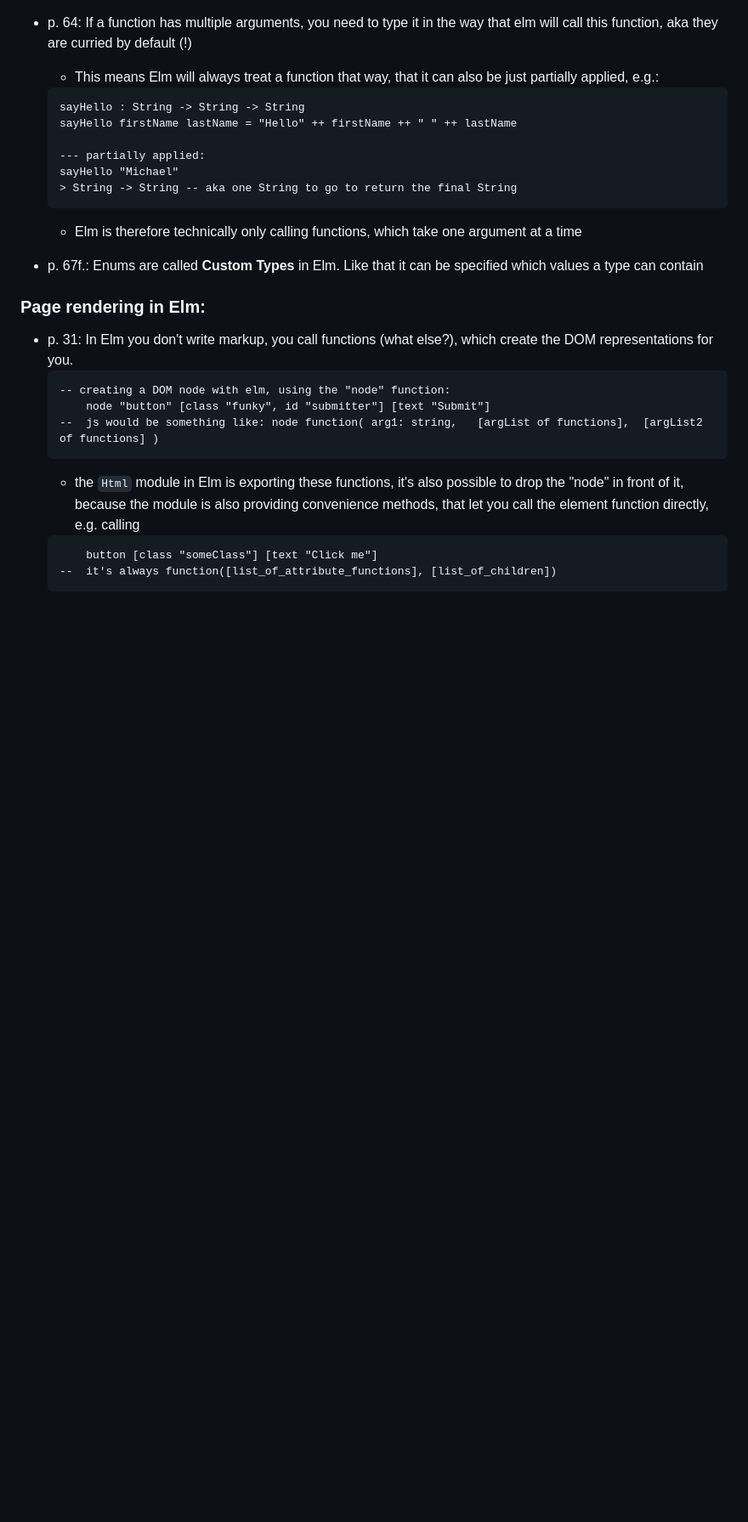
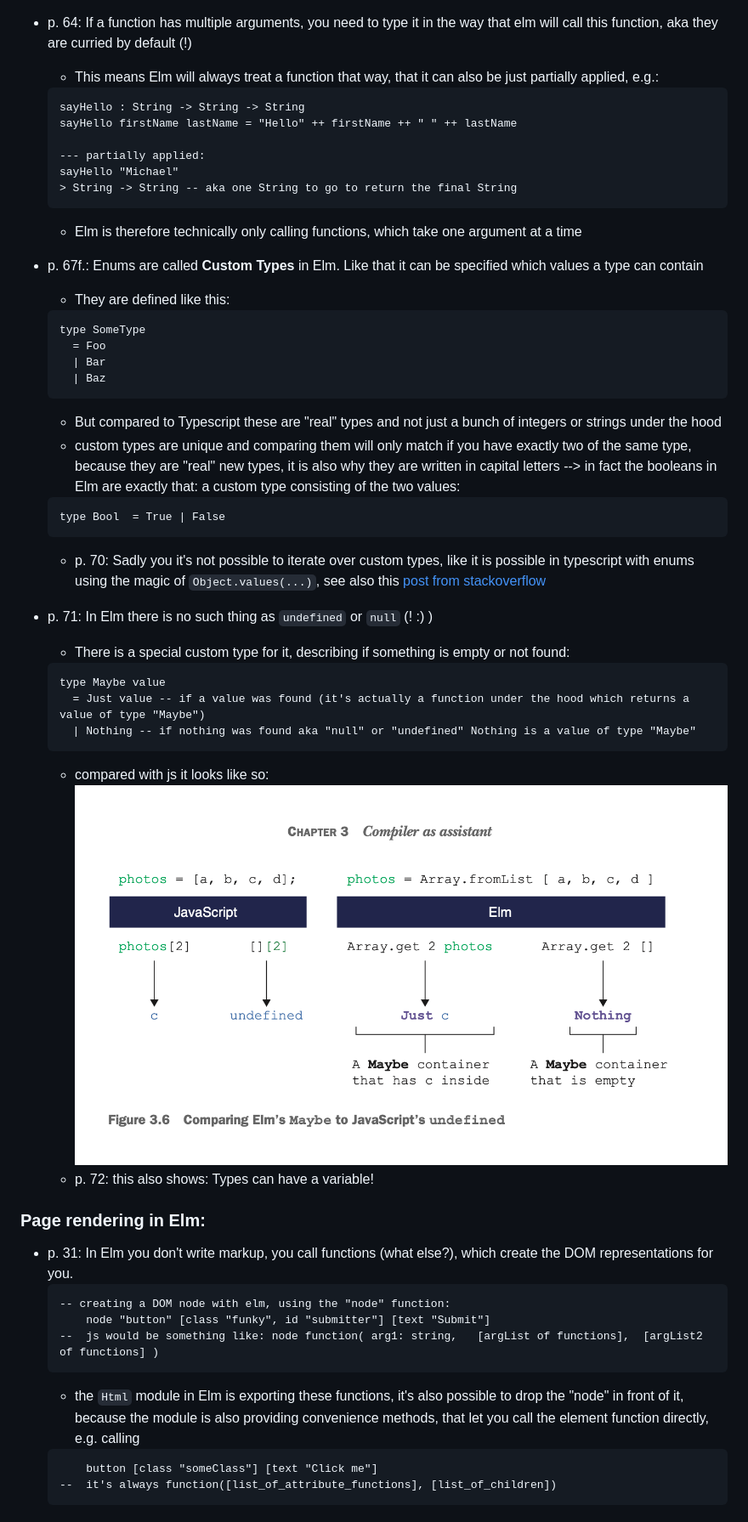
Before and after one commit to HerrGustav/elm-slide, a Markdown page: notes.md, the part around the change printed below. Shown: that part at 85% size. Rendered like a GitHub page; pictures changed too: assets/ElmMaybeVsJavascriptUndefined.png (added); blank space fills up the shorter version.

Commit message:
add stuff about types

````diff
--- a/notes.md
+++ b/notes.md
@@ -195,6 +222,28 @@ type alias Photo : { url : String }
   - Elm is therefore technically only calling functions, which take one argument at a time
 
 - p. 67f.: Enums are called **Custom Types** in Elm. Like that it can be specified which values a type can contain
+  - They are defined like this:
+  ```elm
+  type SomeType
+    = Foo
+    | Bar
+    | Baz
+  ```
+  - But compared to Typescript these are "real" types and not just a bunch of integers or strings under the hood
+  - custom types are unique and comparing them will only match if you have exactly two of the same type, because they are "real" new types, it is also why they are written in capital letters --> in fact the booleans in Elm are exactly that: a custom type consisting of the two values:
+  ```elm
+  type Bool  = True | False
+  ```
+  - p. 70: Sadly you it's not possible to iterate over custom types, like it is possible in typescript with enums using the magic of `Object.values(...)`, see also this [post from stackoverflow](https://stackoverflow.com/questions/38132338/is-it-possible-to-iterate-over-union-type-in-elm)
+- p. 71: In Elm there is no such thing as `undefined` or `null` (! :) )
+  - There is a special custom type for it, describing if something is empty or not found:
+  ```elm
+  type Maybe value
+    = Just value -- if a value was found (it's actually a function under the hood which returns a value of type "Maybe")
+    | Nothing -- if nothing was found aka "null" or "undefined" Nothing is a value of type "Maybe"
+  ```
+  - compared with js it looks like so: ![ElmMaybeVsJavascriptUndefined](./assets/ElmMaybeVsJavascriptUndefined.png)
+  - p. 72: this also shows: Types can have a variable!
 
 ### Page rendering in Elm:
 
````
Also changed, not shown: other parts of notes.md (+27 -0 lines), 2 other files.
